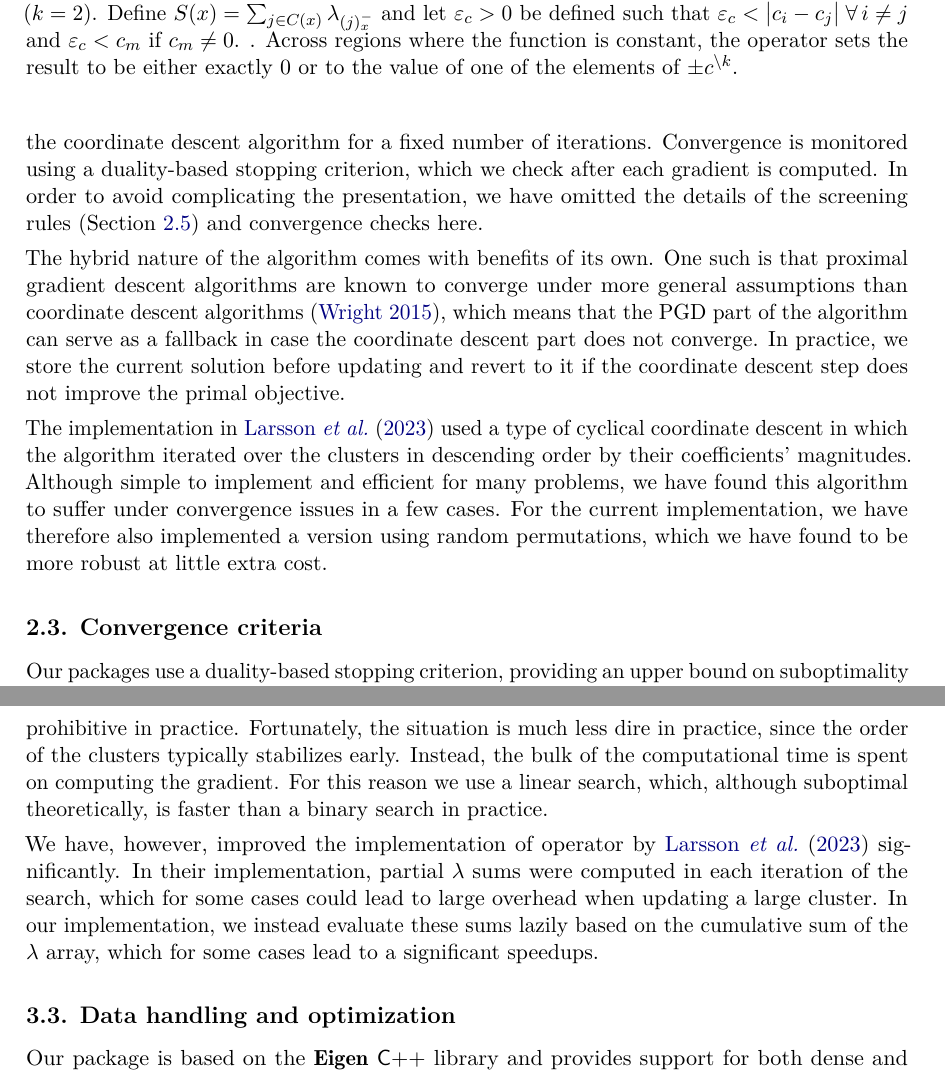
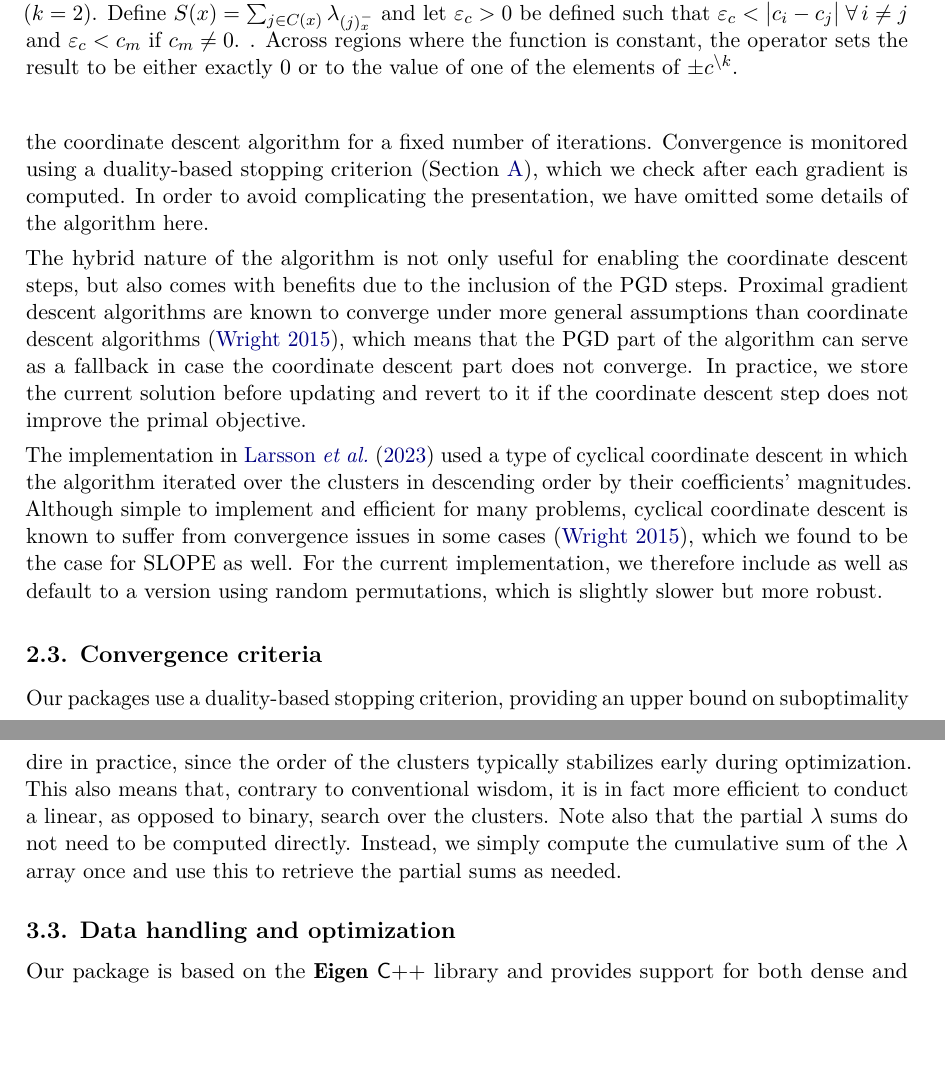
Before and after one commit to jolars/slope-package-paper, a LaTeX document (main.tex): two parts of pages 5 and 9 of 27, joined at a grey line, cut so that both start at the same text, the shorter picture padded with empty space. Compiled offline with pdfLaTeX.

Commit message:
feat: improve details on thresholding operator

```diff
--- a/main.tex
+++ b/main.tex
@@ -290,10 +289,9 @@ any generalized linear model---not just the Gaussian case. To do so,
 we use a iteratively reweighted least-squares (IRLS) approach, determining
 weights \(w\) and a working response \(z\) after each proximal gradient descent step.
 We then run the coordinate descent algorithm for a fixed number of iterations.
-Convergence is monitored using a duality-based stopping criterion, which
+Convergence is monitored using a duality-based stopping criterion~(\Cref{sec:convergence-criteria-details}), which
 we check after each gradient is computed. In order to avoid complicating
-the presentation, we have omitted the details of the
-screening rules~(\Cref{sec:screening-rules}) and convergence checks here.
+the presentation, we have omitted some details of the algorithm here.
 
 \begin{algorithm}[tp]
   \caption{
@@ -372,9 +370,10 @@ screening rules~(\Cref{sec:screening-rules}) and convergence checks here.
   \label{fig:slope-thresholding}
 \end{figure}
 
-The hybrid nature of the algorithm comes with benefits of its own. One such is
-that proximal gradient descent algorithms are known to converge under more
-general assumptions than coordinate descent algorithms~\citep{wright2015},
+The hybrid nature of the algorithm is not only useful for enabling the
+coordinate descent steps, but also comes with benefits due to the inclusion of
+the PGD steps. Proximal gradient descent algorithms are known to converge under
+more general assumptions than coordinate descent algorithms~\citep{wright2015},
 which means that the PGD part of the algorithm can serve as a fallback in case
 the coordinate descent part does not converge. In practice, we store the
 current solution before updating and revert to it if the coordinate descent
@@ -383,11 +382,12 @@ step does not improve the primal objective.
 The implementation in \citet{larsson2023} used a type of cyclical coordinate
 descent in which the algorithm iterated over the clusters in descending order
 by their coefficients' magnitudes. Although simple to implement
-and efficient for many problems, we have found this
-algorithm to suffer under convergence issues in a few cases.
-For the current implementation, we have therefore also
-implemented a version using random permutations, which we have found to be more
-robust at little extra cost.
+and efficient for many problems, cyclical coordinate descent is known
+to suffer from convergence issues in some cases~\citep{wright2015}, which
+we found to be the case for SLOPE as well.
+For the current implementation, we therefore include as well as default
+to a version using random permutations, which is slightly slower but
+more robust.
 
 \subsection{Convergence criteria}
 
@@ -510,19 +512,15 @@ The SLOPE thresholding operator~(\Cref{fig:slope-thresholding}) is the analogue
 to the soft-thresholding operator for the lasso. But unlike the latter, which
 is trivial to compute, the SLOPE thresholding operator needs to conduct a
 search over the clusters in order to find correct solution. This leads to a
-worst-case complexity that depends on the number of clusters, which could be prohibitive in
-practice. Fortunately, the situation is much less dire in practice, since the
-order of the clusters typically stabilizes early. Instead, the bulk of the
-computational time is spent on computing the gradient. For this reason we use a
-linear search, which, although suboptimal theoretically, is faster than a
-binary search in practice.
-
-We have, however, improved the implementation of operator by
-\citet{larsson2023} significantly. In their implementation, partial \(\lambda\)
-sums were computed in each iteration of the search, which for some cases could
-lead to large overhead when updating a large cluster. In our implementation, we
-instead evaluate these sums lazily based on the cumulative sum of the
-\(\lambda\) array, which for some cases lead to a significant speedups.
+worst-case complexity that depends on the number of clusters, which might seem
+to be prohibitive when both \(n\) and \(p\) are large. Fortunately, however,
+the situation is much less dire in practice, since the order of the clusters
+typically stabilizes early during optimization. This also means that, contrary
+to conventional wisdom, it is in fact more efficient to conduct a linear, as opposed
+to binary, search over the clusters. Note also that the partial \(\lambda\) sums
+do not need to be computed directly. Instead, we simply compute the
+cumulative sum of the \(\lambda\) array once and use this to retrieve
+the partial sums as needed.
 
 \subsection{Data handling and optimization}
 
```
Also changed, not shown: main.tex (39 more changed lines).
